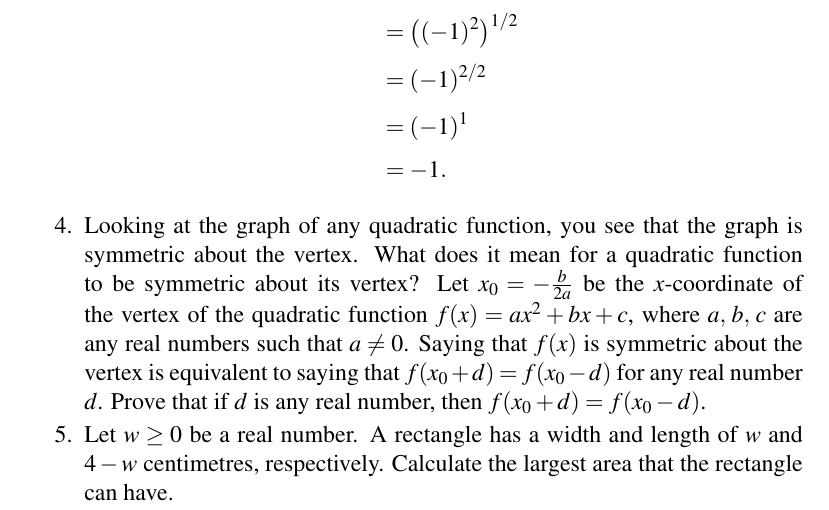
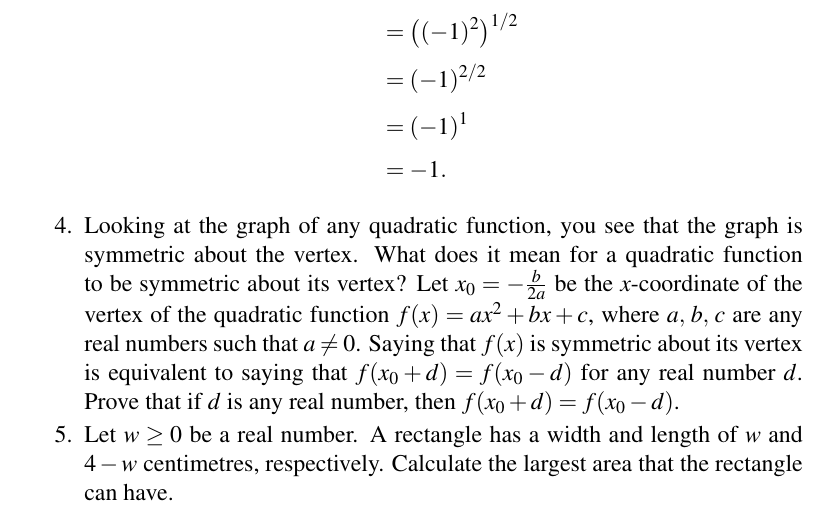
Before and after one commit to mvngu/hsnote, a LaTeX document (07_quadratic-graph.tex): part of page 11 of 11, cut so that both start at the same text. Compiled offline with pdfLaTeX.

Commit message:
A typo fix.

```diff
--- a/07_quadratic-graph.tex
+++ b/07_quadratic-graph.tex
@@ -1493,7 +1493,7 @@ expression $(-1)^2$ before you take its square root.
   $x_0 = -\frac{b}{2a}$ be the $x$-coordinate of the vertex of the
   quadratic function $f(x) = ax^2 + bx + c$, where $\triple{a}{b}{c}$
   are any real numbers such that $a \neq 0$.  Saying that $f(x)$ is
-  symmetric about the vertex is equivalent to saying that
+  symmetric about its vertex is equivalent to saying that
   $f(x_0 + d) = f(x_0 - d)$ for any real number $d$.  Prove that if
   $d$ is any real number, then $f(x_0 + d) = f(x_0 - d)$.
 \ifbool{showSolution}{
```
